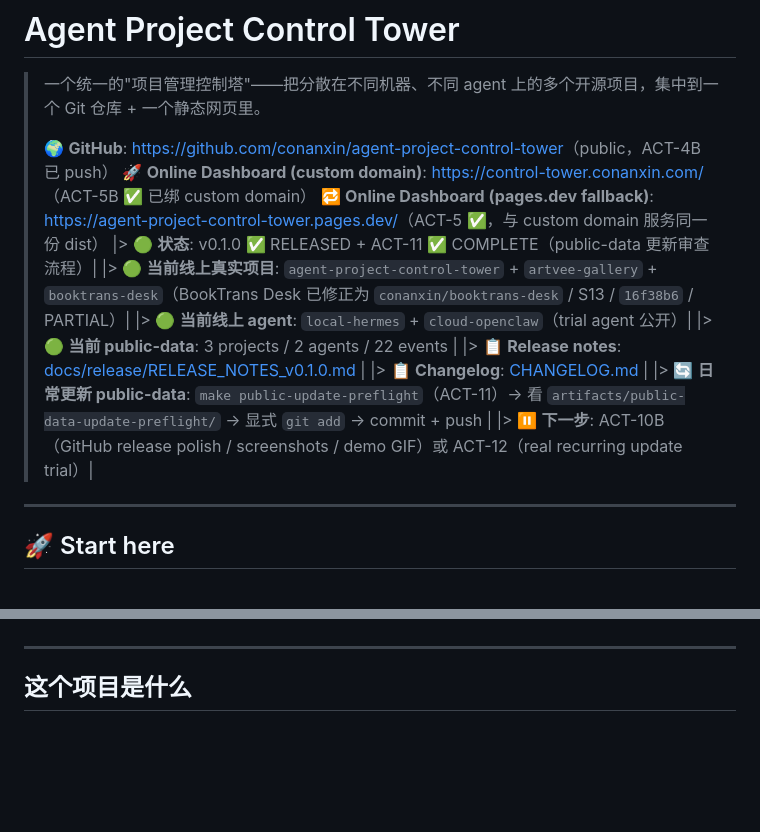
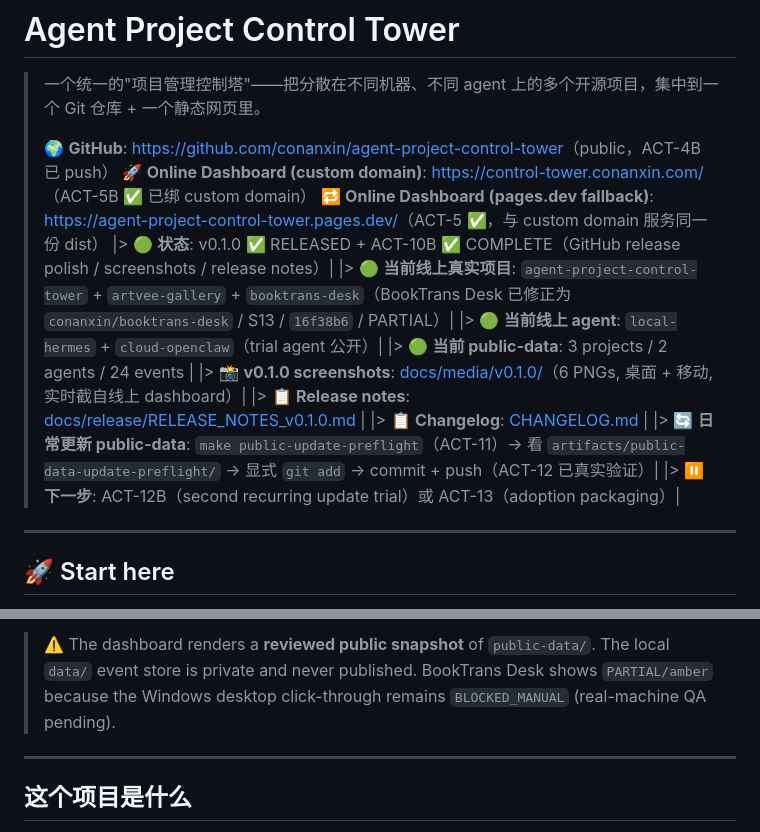
Before and after one commit to conanxin/agent-project-control-tower, a Markdown page: README.md, 2 parts joined by grey strips. GitHub-like rendering; blank space fills up the shorter version.

Commit message:
ACT-10B: polish v0.1.0 release assets

```diff
--- a/README.md
+++ b/README.md
@@ -5,14 +5,15 @@
 > 🌍 **GitHub**: <https://github.com/conanxin/agent-project-control-tower>（public，ACT-4B 已 push）
 > 🚀 **Online Dashboard (custom domain)**: <https://control-tower.conanxin.com/>（ACT-5B ✅ 已绑 custom domain）
 > 🔁 **Online Dashboard (pages.dev fallback)**: <https://agent-project-control-tower.pages.dev/>（ACT-5 ✅，与 custom domain 服务同一份 dist）
-|> 🟢 **状态**: v0.1.0 ✅ RELEASED + ACT-11 ✅ COMPLETE（public-data 更新审查流程）|
+|> 🟢 **状态**: v0.1.0 ✅ RELEASED + ACT-10B ✅ COMPLETE（GitHub release polish / screenshots / release notes）|
 |> 🟢 **当前线上真实项目**: `agent-project-control-tower` + `artvee-gallery` + `booktrans-desk`（BookTrans Desk 已修正为 `conanxin/booktrans-desk` / S13 / `16f38b6` / PARTIAL）|
 |> 🟢 **当前线上 agent**: `local-hermes` + `cloud-openclaw`（trial agent 公开）|
-|> 🟢 **当前 public-data**: 3 projects / 2 agents / 22 events |
+|> 🟢 **当前 public-data**: 3 projects / 2 agents / 24 events |
+|> 📸 **v0.1.0 screenshots**: [docs/media/v0.1.0/](docs/media/v0.1.0/)（6 PNGs, 桌面 + 移动, 实时截自线上 dashboard）|
 |> 📋 **Release notes**: [docs/release/RELEASE_NOTES_v0.1.0.md](docs/release/RELEASE_NOTES_v0.1.0.md) |
 |> 📋 **Changelog**: [CHANGELOG.md](CHANGELOG.md) |
-|> 🔄 **日常更新 public-data**: `make public-update-preflight`（ACT-11）→ 看 `artifacts/public-data-update-preflight/` → 显式 `git add` → commit + push |
-|> ⏸ **下一步**: ACT-10B（GitHub release polish / screenshots / demo GIF）或 ACT-12（real recurring update trial）|
+|> 🔄 **日常更新 public-data**: `make public-update-preflight`（ACT-11）→ 看 `artifacts/public-data-update-preflight/` → 显式 `git add` → commit + push（ACT-12 已真实验证）|
+|> ⏸ **下一步**: ACT-12B（second recurring update trial）或 ACT-13（adoption packaging）|
 
 ---
 
@@ -63,3 +93,4 @@ time, follow this order:
+> ⚠️ The dashboard renders a **reviewed public snapshot** of `public-data/`. The local `data/` event store is private and never published. BookTrans Desk shows `PARTIAL/amber` because the Windows desktop click-through remains `BLOCKED_MANUAL` (real-machine QA pending).
 
 ---
 
```
Also changed, not shown: other parts of README.md (+29 -0 lines), docs/MVP_PLAN.md (+6 -5 lines), docs/media/README.md (added, +40 -0 lines), docs/release/RELEASE_NOTES_v0.1.0.md (+37 -8 lines), reports/PHASE_ACT10B_RELEASE_POLISH_REPORT.md (added, +213 -0 lines), docs/media/v0.1.0/agent-cloud-openclaw.png (added), docs/media/v0.1.0/dashboard-home-mobile.png (added), docs/media/v0.1.0/dashboard-home.png (added), docs/media/v0.1.0/dashboard-timeline.png (added), docs/media/v0.1.0/project-booktrans-desk.png (added), 2 other files.
